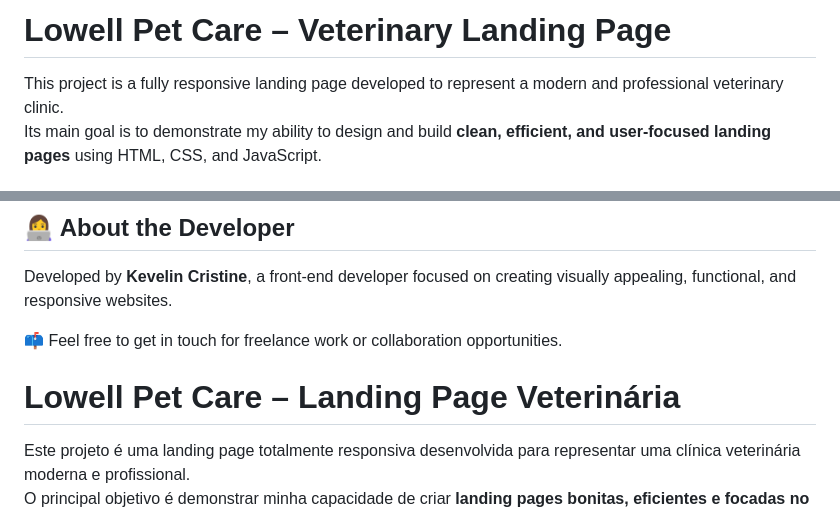
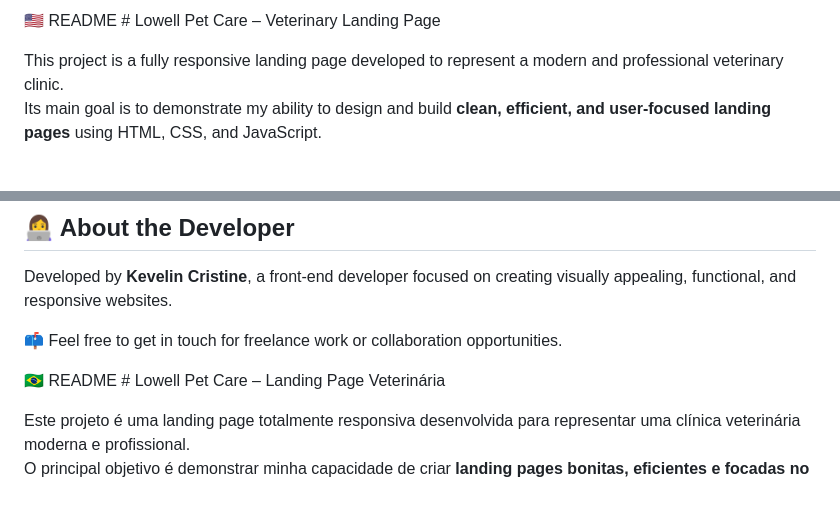
Before and after one commit to Kevelincristine/LowellPetCare, a Markdown page: README.md, 2 parts joined by grey strips. GitHub-like rendering.

Commit message:
Enhance README with flags and formatting changes
Updated README to include country flags and improve formatting.

```diff
--- a/README.md
+++ b/README.md
@@ -1,4 +1,4 @@
-# Lowell Pet Care – Veterinary Landing Page
+ 🇺🇸 README # Lowell Pet Care – Veterinary Landing Page
 
 This project is a fully responsive landing page developed to represent a modern and professional veterinary clinic.
 Its main goal is to demonstrate my ability to design and build **clean, efficient, and user-focused landing pages** using HTML, CSS, and JavaScript.
@@ -57,7 +57,7 @@ Developed by **Kevelin Cristine**, a front-end developer focused on creating vis
 
 📫 Feel free to get in touch for freelance work or collaboration opportunities.
 
-# Lowell Pet Care – Landing Page Veterinária
+🇧🇷 README # Lowell Pet Care – Landing Page Veterinária
 
 Este projeto é uma landing page totalmente responsiva desenvolvida para representar uma clínica veterinária moderna e profissional.
 O principal objetivo é demonstrar minha capacidade de criar **landing pages bonitas, eficientes e focadas no usuário**, utilizando HTML, CSS e JavaScript.
```
